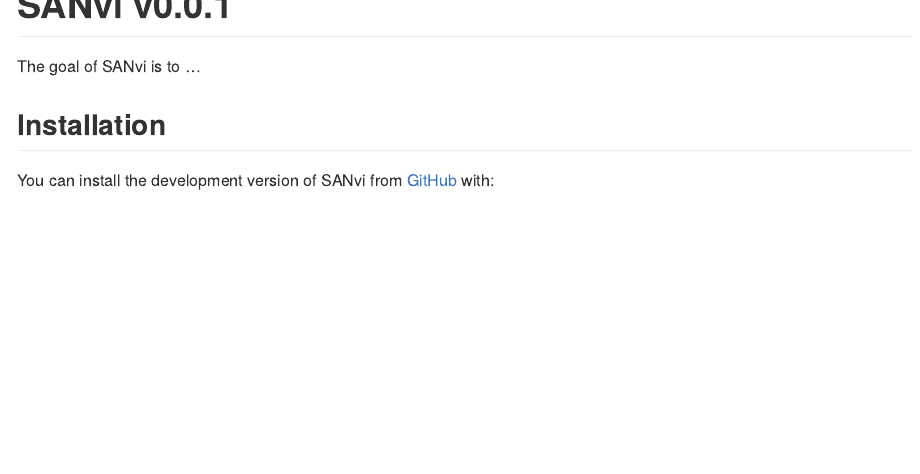
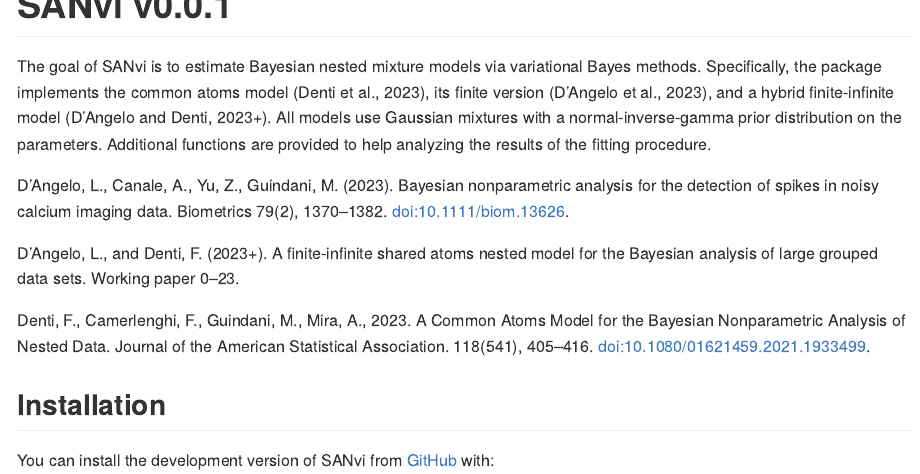
Before and after one commit to Fradenti/SANvi, an R Markdown document (README.Rmd): the page in a window 1100 px wide, from its top. The pictures show the output file README.md that the author committed with the source, drawn offline in the style of GitHub; badge pictures from the web are left out.

Commit message:
updated readme with more info

```diff
--- a/README.Rmd
+++ b/README.Rmd
@@ -20,7 +20,13 @@
  [![R-CMD-check](https://github.com/Fradenti/SANvi/actions/workflows/R-CMD-check.yaml/badge.svg)](https://github.com/Fradenti/SANvi/actions/workflows/R-CMD-check.yaml)
  <!-- badges: end -->
 
-The goal of SANvi is to ...
+The goal of SANvi is to estimate Bayesian nested mixture models via variational Bayes methods. Specifically, the package implements the common atoms model (Denti et al., 2023), its finite version (D’Angelo et al., 2023), and a hybrid finite-infinite model (D’Angelo and Denti, 2023+). All models use Gaussian mixtures with a normal-inverse-gamma prior distribution on the parameters. Additional functions are provided to help analyzing the results of the fitting procedure.
+
+D’Angelo, L., Canale, A., Yu, Z., Guindani, M. (2023). Bayesian nonparametric analysis for the detection of spikes in noisy calcium imaging data. Biometrics 79(2), 1370–1382. doi:10.1111/biom.13626.
+
+D’Angelo, L., and Denti, F. (2023+). A finite-infinite shared atoms nested model for the Bayesian analysis of large grouped data sets. Working paper 0–23.
+
+Denti, F., Camerlenghi, F., Guindani, M., Mira, A., 2023. A Common Atoms Model for the Bayesian Nonparametric Analysis of Nested Data. Journal of the American Statistical Association. 118(541), 405–416. doi:10.1080/01621459.2021.1933499.
 
 ## Installation
 
```
Also changed, not shown: README.md.
